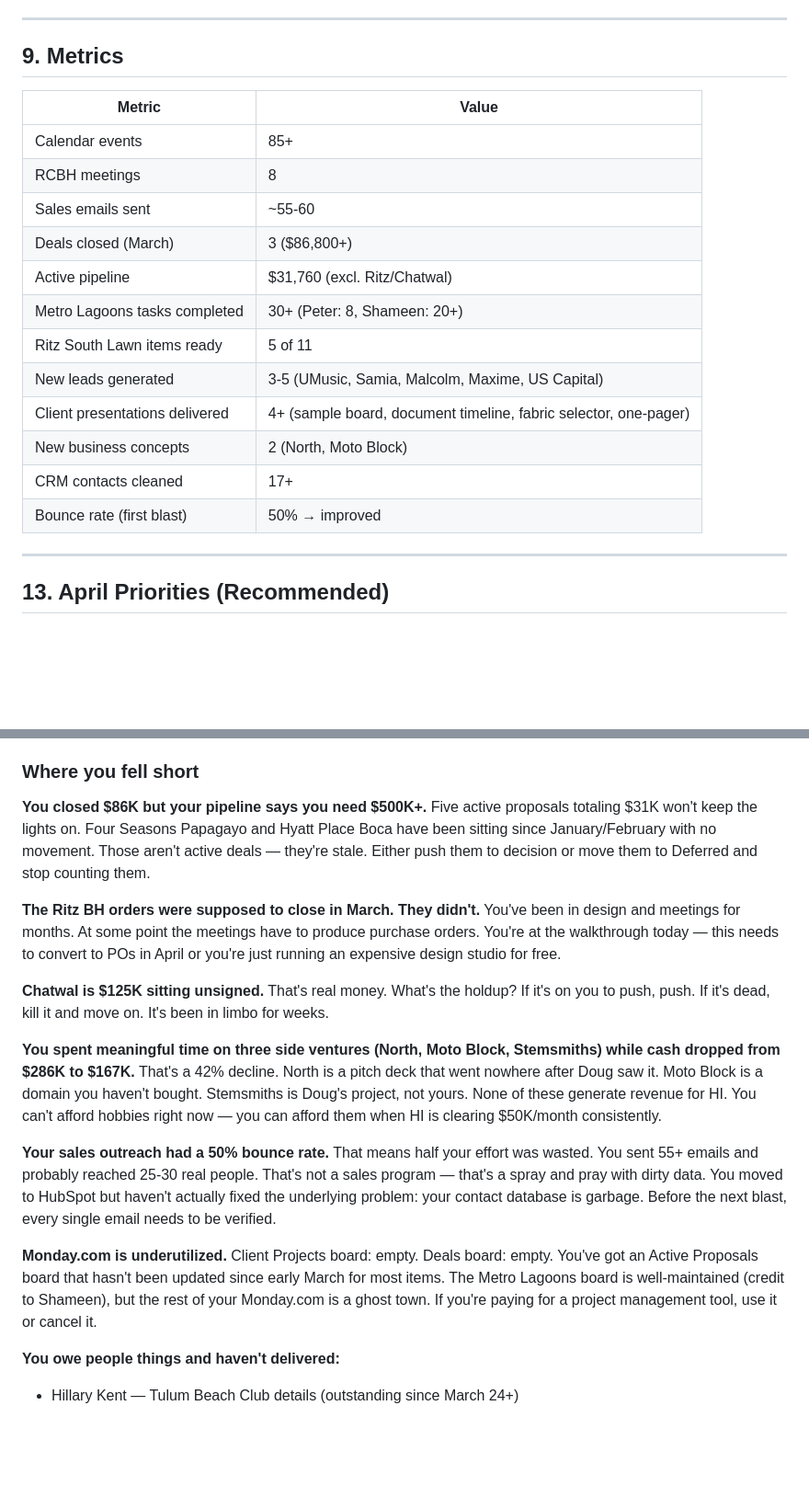
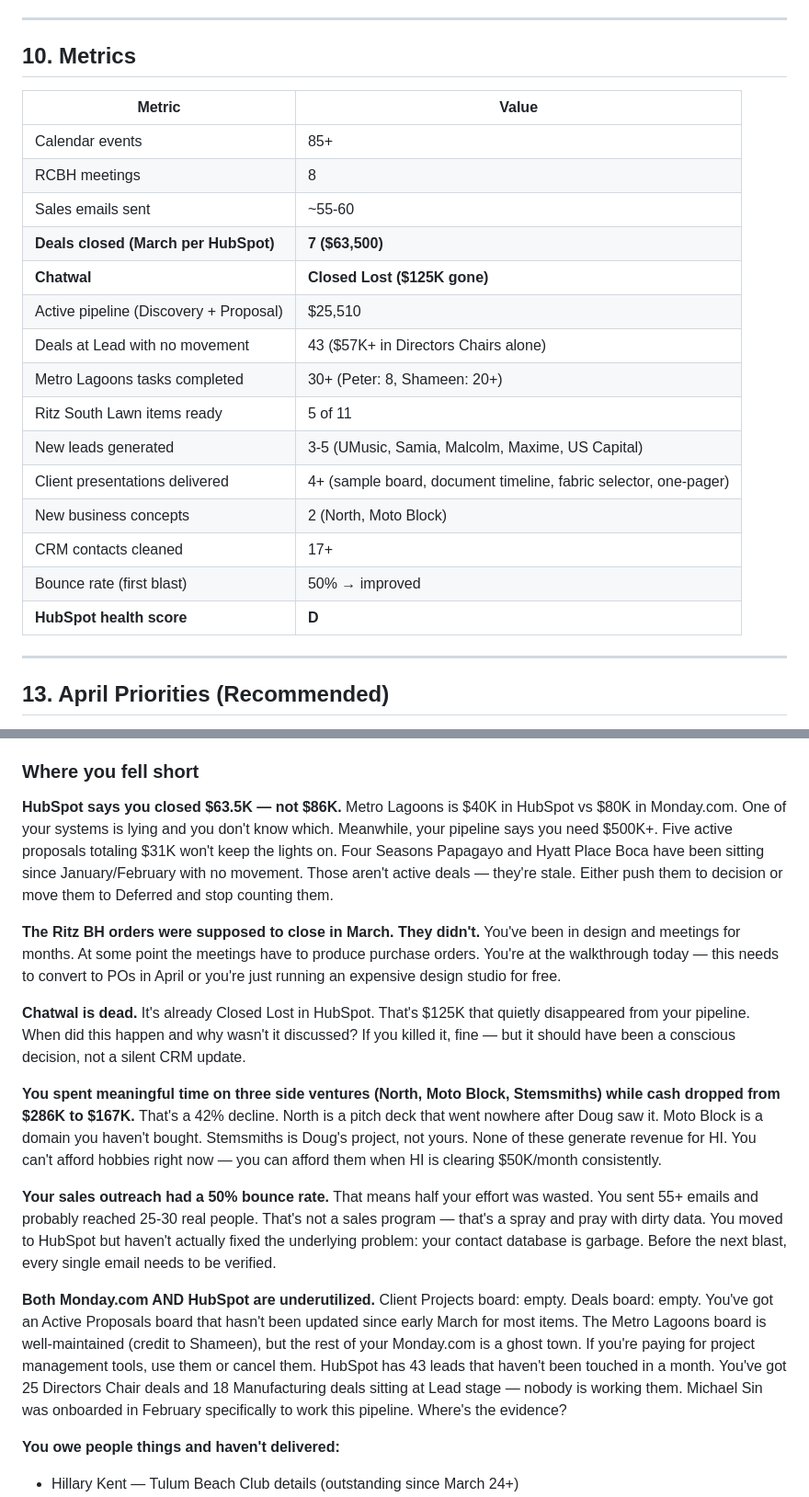
Before and after one commit to PEDROGRANDE001/iris, a Markdown page: performance.md, 2 parts joined by grey strips. Shown at 92% size. Drawn GitHub-style; blank space fills up the shorter version.

```diff
--- a/performance.md
+++ b/performance.md
@@ -241,15 +317,17 @@ Still open (11 items): Frankford umbrella finishes (emailed Sarah Sanford 3/25),
 
 ---
 
-## 9. Metrics
+## 10. Metrics
 
 | Metric | Value |
 |--------|-------|
 | Calendar events | 85+ |
 | RCBH meetings | 8 |
 | Sales emails sent | ~55-60 |
-| Deals closed (March) | 3 ($86,800+) |
-| Active pipeline | $31,760 (excl. Ritz/Chatwal) |
+| **Deals closed (March per HubSpot)** | **7 ($63,500)** |
+| **Chatwal** | **Closed Lost ($125K gone)** |
+| Active pipeline (Discovery + Proposal) | $25,510 |
+| Deals at Lead with no movement | 43 ($57K+ in Directors Chairs alone) |
 | Metro Lagoons tasks completed | 30+ (Peter: 8, Shameen: 20+) |
 | Ritz South Lawn items ready | 5 of 11 |
 | New leads generated | 3-5 (UMusic, Samia, Malcolm, Maxime, US Capital) |
@@ -257,6 +335,7 @@ Still open (11 items): Frankford umbrella finishes (emailed Sarah Sanford 3/25),
 | New business concepts | 2 (North, Moto Block) |
 | CRM contacts cleaned | 17+ |
 | Bounce rate (first blast) | 50% → improved |
+| **HubSpot health score** | **D** |
 
 ---
 
@@ -336,17 +415,17 @@ The Ritz BH is moving. You showed up every week, shipped the sample board, got C
 
 ### Where you fell short
 
-**You closed $86K but your pipeline says you need $500K+.** Five active proposals totaling $31K won't keep the lights on. Four Seasons Papagayo and Hyatt Place Boca have been sitting since January/February with no movement. Those aren't active deals — they're stale. Either push them to decision or move them to Deferred and stop counting them.
+**HubSpot says you closed $63.5K — not $86K.** Metro Lagoons is $40K in HubSpot vs $80K in Monday.com. One of your systems is lying and you don't know which. Meanwhile, your pipeline says you need $500K+. Five active proposals totaling $31K won't keep the lights on. Four Seasons Papagayo and Hyatt Place Boca have been sitting since January/February with no movement. Those aren't active deals — they're stale. Either push them to decision or move them to Deferred and stop counting them.
 
 **The Ritz BH orders were supposed to close in March. They didn't.** You've been in design and meetings for months. At some point the meetings have to produce purchase orders. You're at the walkthrough today — this needs to convert to POs in April or you're just running an expensive design studio for free.
 
-**Chatwal is $125K sitting unsigned.** That's real money. What's the holdup? If it's on you to push, push. If it's dead, kill it and move on. It's been in limbo for weeks.
+**Chatwal is dead.** It's already Closed Lost in HubSpot. That's $125K that quietly disappeared from your pipeline. When did this happen and why wasn't it discussed? If you killed it, fine — but it should have been a conscious decision, not a silent CRM update.
 
 **You spent meaningful time on three side ventures (North, Moto Block, Stemsmiths) while cash dropped from $286K to $167K.** That's a 42% decline. North is a pitch deck that went nowhere after Doug saw it. Moto Block is a domain you haven't bought. Stemsmiths is Doug's project, not yours. None of these generate revenue for HI. You can't afford hobbies right now — you can afford them when HI is clearing $50K/month consistently.
 
 **Your sales outreach had a 50% bounce rate.** That means half your effort was wasted. You sent 55+ emails and probably reached 25-30 real people. That's not a sales program — that's a spray and pray with dirty data. You moved to HubSpot but haven't actually fixed the underlying problem: your contact database is garbage. Before the next blast, every single email needs to be verified.
 
-**Monday.com is underutilized.** Client Projects board: empty. Deals board: empty. You've got an Active Proposals board that hasn't been updated since early March for most items. The Metro Lagoons board is well-maintained (credit to Shameen), but the rest of your Monday.com is a ghost town. If you're paying for a project management tool, use it or cancel it.
+**Both Monday.com AND HubSpot are underutilized.** Client Projects board: empty. Deals board: empty. You've got an Active Proposals board that hasn't been updated since early March for most items. The Metro Lagoons board is well-maintained (credit to Shameen), but the rest of your Monday.com is a ghost town. If you're paying for project management tools, use them or cancel them. HubSpot has 43 leads that haven't been touched in a month. You've got 25 Directors Chair deals and 18 Manufacturing deals sitting at Lead stage — nobody is working them. Michael Sin was onboarded in February specifically to work this pipeline. Where's the evidence?
 
 **You owe people things and haven't delivered:**
 - Hillary Kent — Tulum Beach Club details (outstanding since March 24+)
```
Also changed, not shown: other parts of performance.md (+77 -1 lines).
